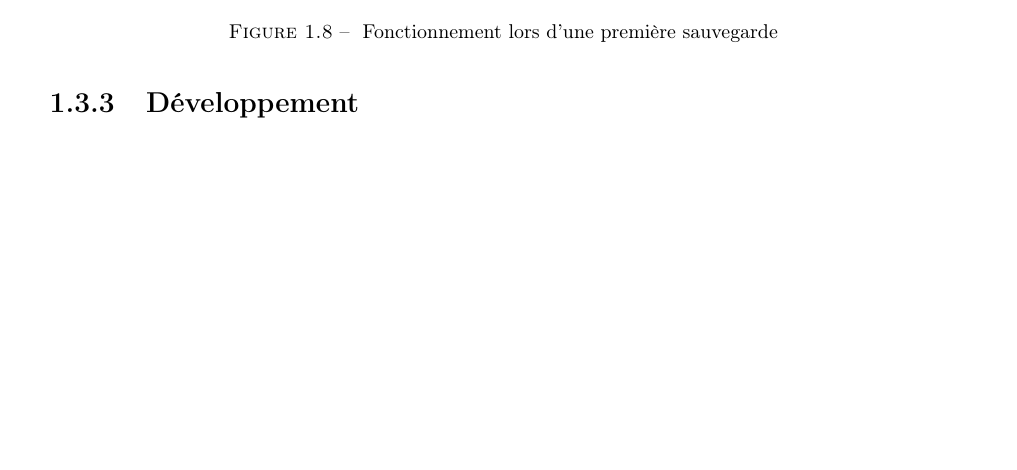
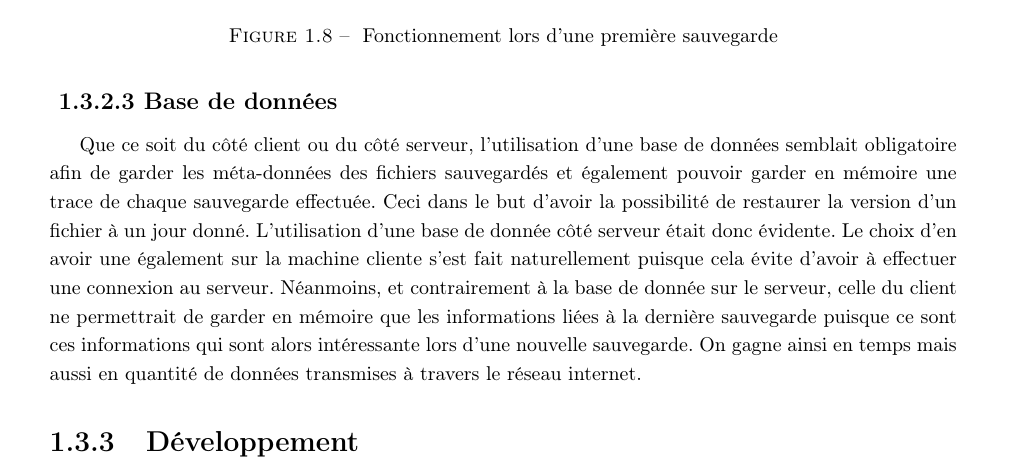
Before and after one commit to lublud/rapport_stage_m2, a LaTeX document (rapport_stage_arksens_2015.tex): part of page 18 of 22, cut so that both start at the same text, the shorter picture padded with empty space. Compiled offline with pdfLaTeX.

Commit message:
Update text

```diff
--- a/rapport_stage_arksens_2015.tex
+++ b/rapport_stage_arksens_2015.tex
@@ -833,6 +833,21 @@ avons-nous :
  serveur.
 \end{itemize}
 
+\subsubsection{Base de donn\'ees}
+Que ce soit du c\^ot\'e client ou du c\^ot\'e serveur, l'utilisation d'une
+base de donn\'ees semblait obligatoire afin de garder les m\'eta-donn\'ees
+des fichiers sauvegard\'es et \'egalement pouvoir garder en m\'emoire une trace
+de chaque sauvegarde effectu\'ee. Ceci dans le but d'avoir la possibilit\'e
+de restaurer la version d'un fichier \`a un jour donn\'e. L'utilisation
+d'une base de donn\'ee c\^ot\'e serveur \'etait donc \'evidente. Le choix d'en
+avoir une \'egalement sur la machine cliente s'est fait naturellement puisque
+cela \'evite d'avoir \`a effectuer une connexion au serveur. N\'eanmoins, et
+contrairement \`a la base de donn\'ee sur le serveur, celle du client ne
+permettrait de garder en m\'emoire que les informations li\'ees \`a la
+derni\`ere sauvegarde puisque ce sont ces informations qui sont alors
+int\'eressante lors d'une nouvelle sauvegarde. On gagne ainsi en temps mais
+aussi en quantit\'e de donn\'ees transmises \`a travers le r\'eseau internet.
+
 \subsection{D\'eveloppement}
 
 
```
